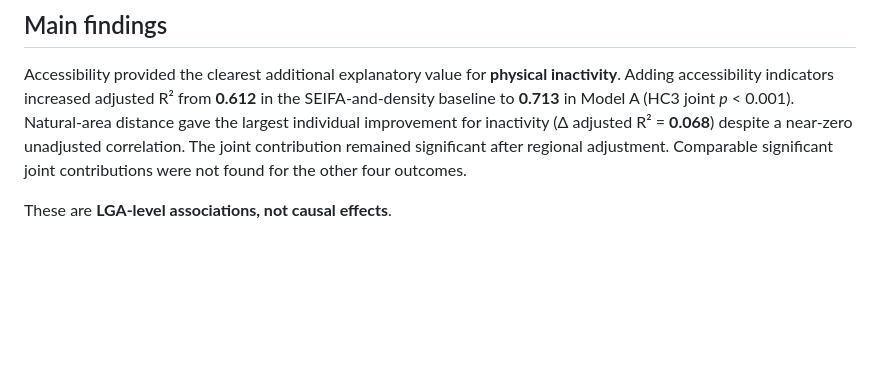
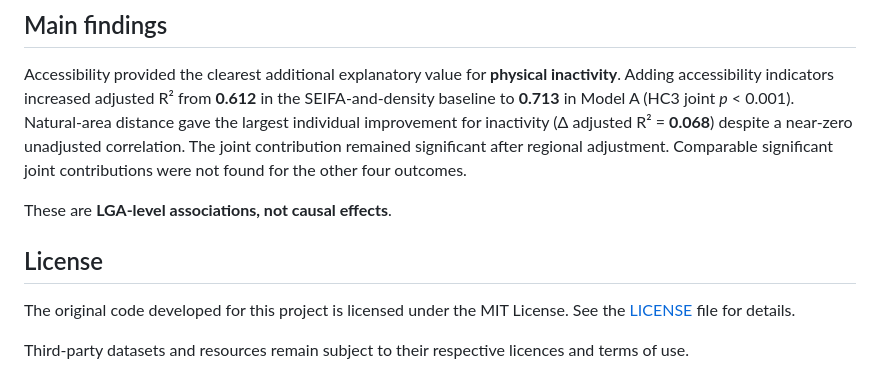
Before and after one commit to nana0119/recreation-spaces-health-victoria, a Markdown page: README.md, the part around the change. Drawn GitHub-style; blank space fills up the shorter version.

Commit message:
Add License

```diff
--- a/README.md
+++ b/README.md
@@ -108,3 +108,9 @@ The LGA-level analysis dataset is `clean_data/analysis_lga.csv` (one row per LGA
 Accessibility provided the clearest additional explanatory value for **physical inactivity**. Adding accessibility indicators increased adjusted R² from **0.612** in the SEIFA-and-density baseline to **0.713** in Model A (HC3 joint *p* < 0.001). Natural-area distance gave the largest individual improvement for inactivity (Δ adjusted R² = **0.068**) despite a near-zero unadjusted correlation. The joint contribution remained significant after regional adjustment. Comparable significant joint contributions were not found for the other four outcomes.
 
 These are **LGA-level associations, not causal effects**.
+
+## License
+
+The original code developed for this project is licensed under the MIT License. See the [LICENSE](LICENSE.md) file for details.
+
+Third-party datasets and resources remain subject to their respective licences and terms of use.
```
